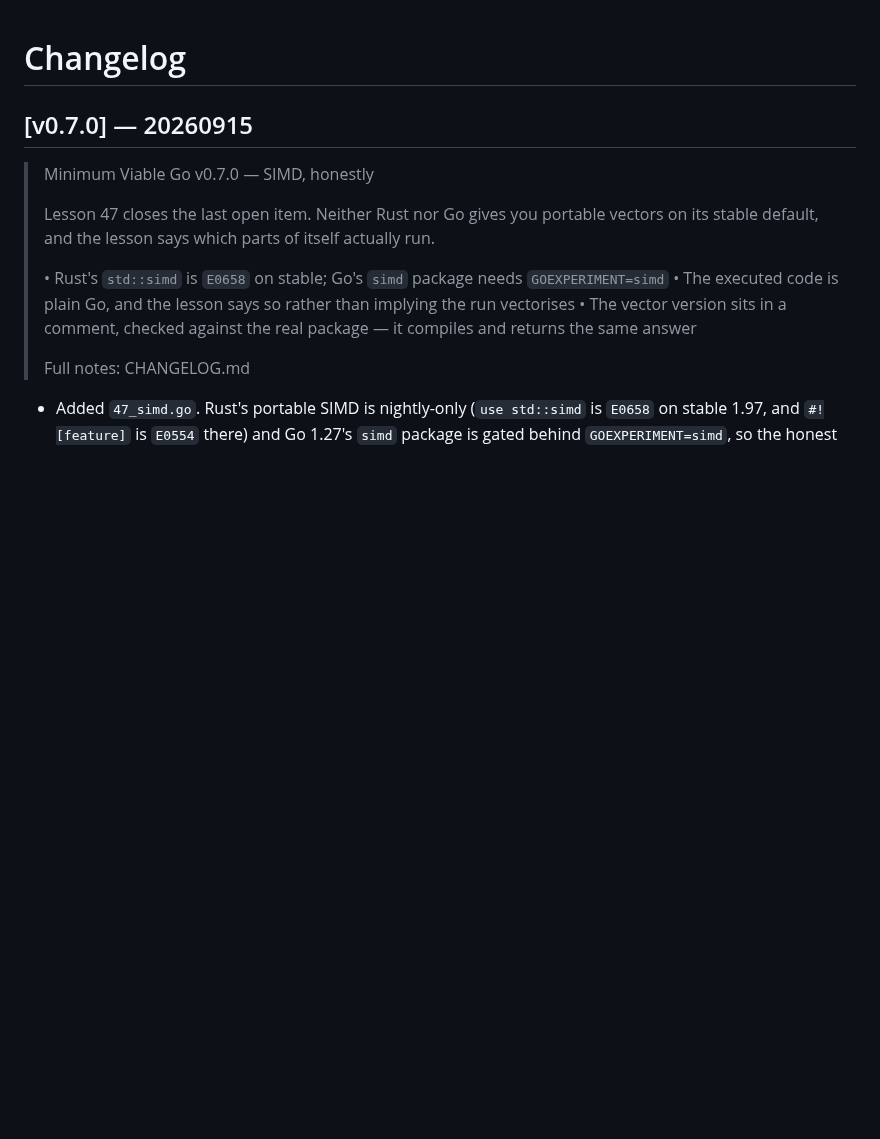
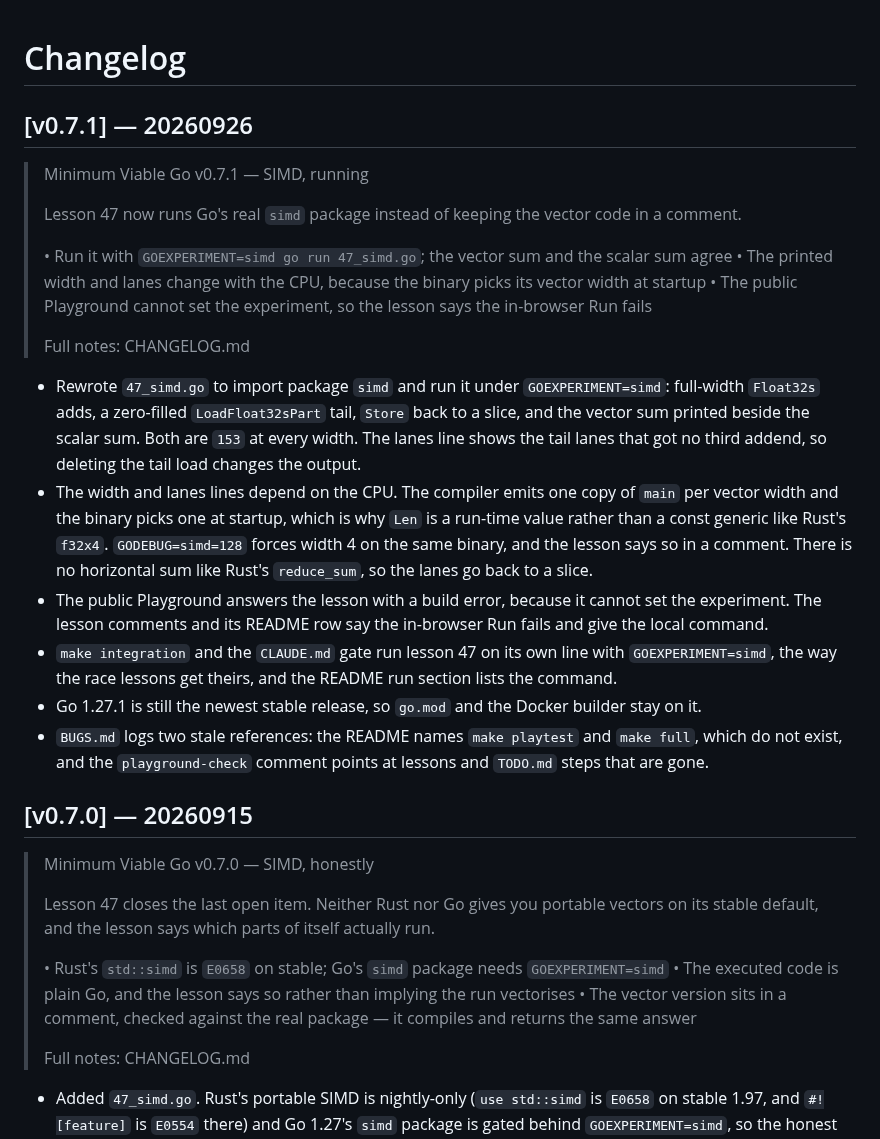
Before and after one commit to kronael/go-from-rust, a Markdown page: CHANGELOG.md, the part around the change. Rendered like a GitHub page; blank space fills up the shorter version.

Commit message:
release: v0.7.1

```diff
--- a/CHANGELOG.md
+++ b/CHANGELOG.md
@@ -1,4 +1,40 @@
 # Changelog
+
+## [v0.7.1] — 20260926
+
+> Minimum Viable Go v0.7.1 — SIMD, running
+>
+> Lesson 47 now runs Go's real `simd` package instead of keeping the vector code in a comment.
+>
+> • Run it with `GOEXPERIMENT=simd go run 47_simd.go`; the vector sum and the scalar sum agree
+> • The printed width and lanes change with the CPU, because the binary picks its vector width at startup
+> • The public Playground cannot set the experiment, so the lesson says the in-browser Run fails
+>
+> Full notes: CHANGELOG.md
+
+- Rewrote `47_simd.go` to import package `simd` and run it under
+  `GOEXPERIMENT=simd`: full-width `Float32s` adds, a zero-filled
+  `LoadFloat32sPart` tail, `Store` back to a slice, and the vector sum printed
+  beside the scalar sum. Both are `153` at every width. The lanes line shows
+  the tail lanes that got no third addend, so deleting the tail load changes
+  the output.
+- The width and lanes lines depend on the CPU. The compiler emits one copy of
+  `main` per vector width and the binary picks one at startup, which is why
+  `Len` is a run-time value rather than a const generic like Rust's `f32x4`.
+  `GODEBUG=simd=128` forces width 4 on the same binary, and the lesson says so
+  in a comment. There is no horizontal sum like Rust's `reduce_sum`, so the
+  lanes go back to a slice.
+- The public Playground answers the lesson with a build error, because it
+  cannot set the experiment. The lesson comments and its README row say the
+  in-browser Run fails and give the local command.
+- `make integration` and the `CLAUDE.md` gate run lesson 47 on its own line
+  with `GOEXPERIMENT=simd`, the way the race lessons get theirs, and the README
+  run section lists the command.
+- Go 1.27.1 is still the newest stable release, so `go.mod` and the Docker
+  builder stay on it.
+- `BUGS.md` logs two stale references: the README names `make playtest` and
+  `make full`, which do not exist, and the `playground-check` comment points
+  at lessons and `TODO.md` steps that are gone.
 
 ## [v0.7.0] — 20260915
 
```
